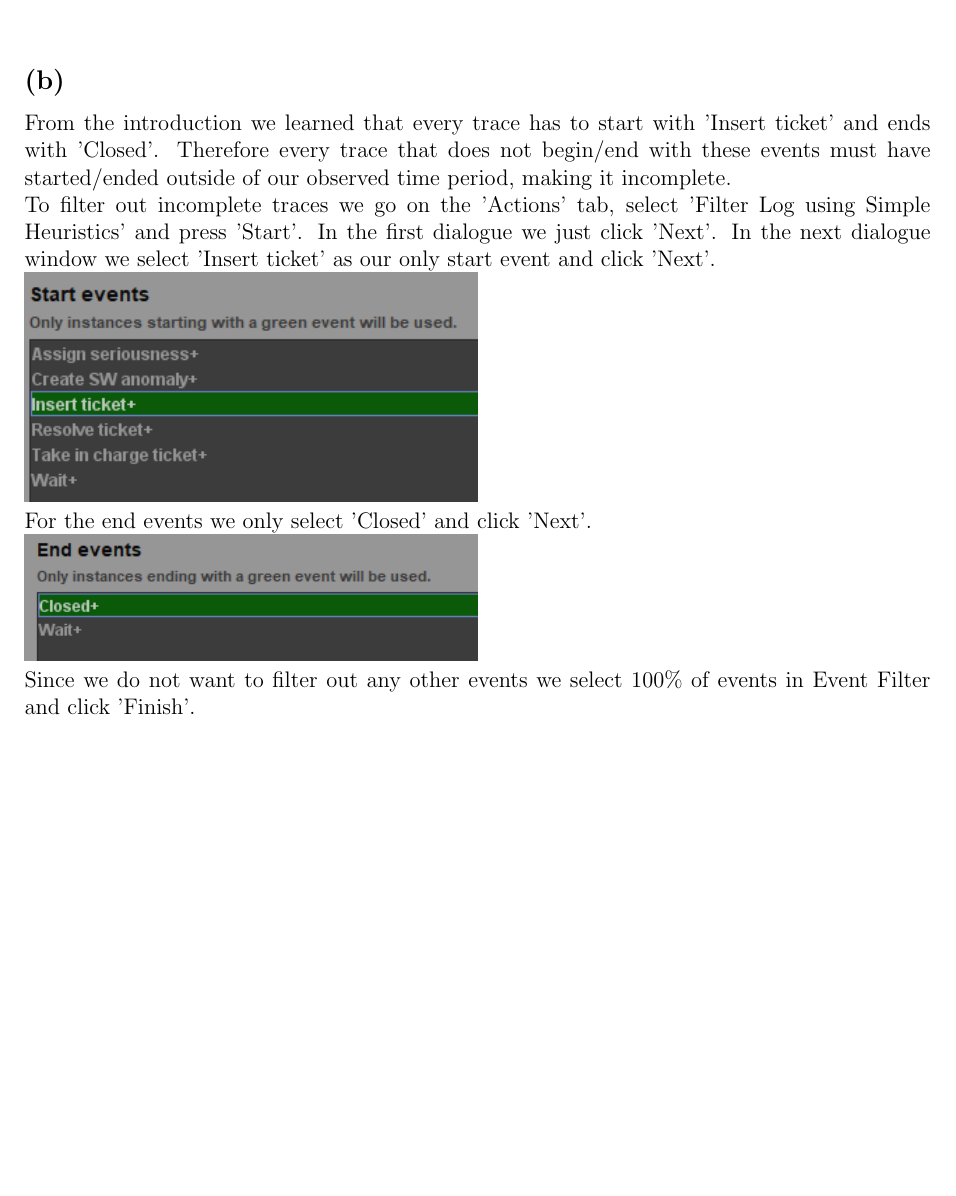
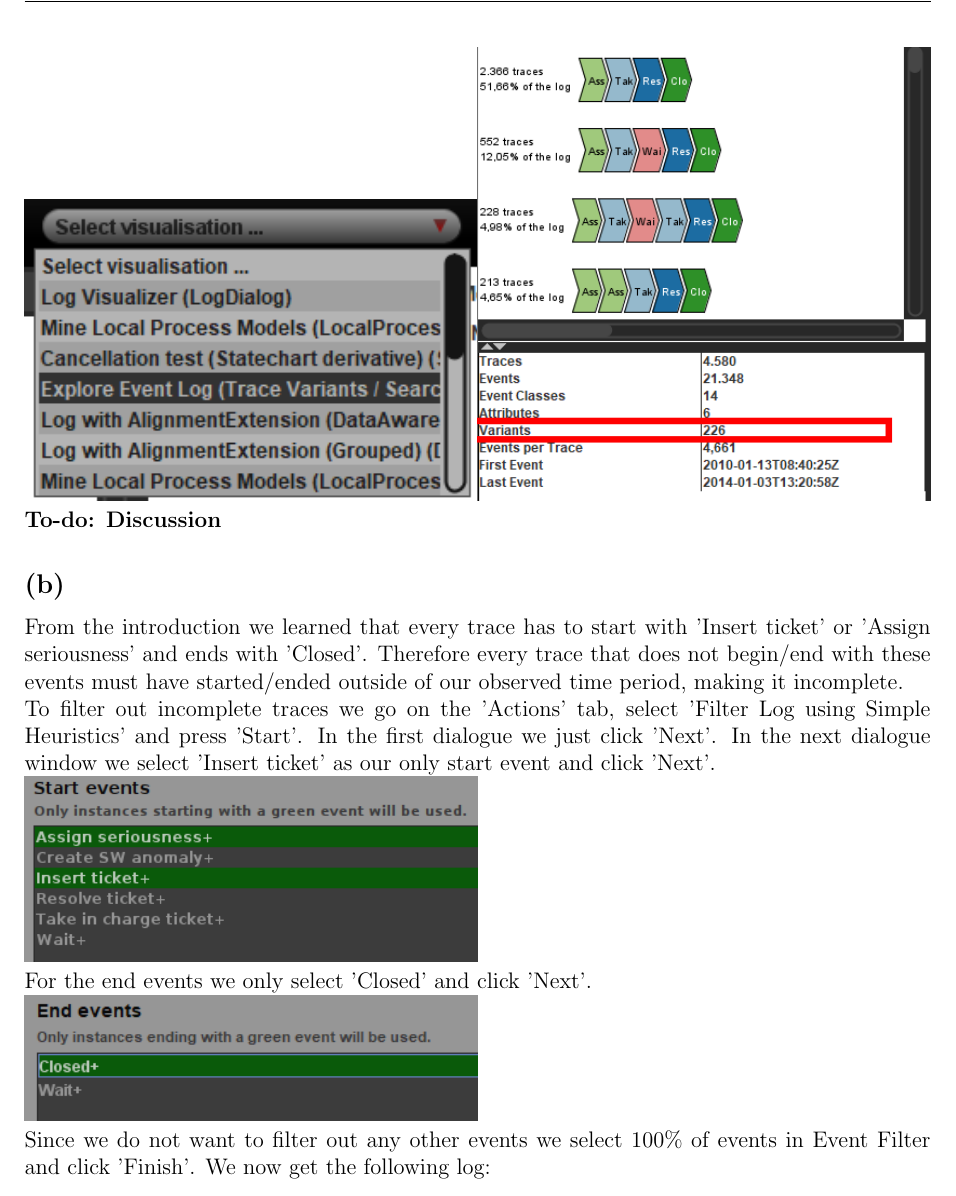
Before and after one commit to CodingTil/2022---Business-Process-Intelligence---Exercises, a LaTeX problem sheet (assignment2/main.tex, which reads assignment2/Question_1/question_1.tex): part of page 3 of 6 before the commit and part of page 3 of 7 after it, cut at the place of the change, the shorter picture padded with empty space. Compiled offline with pdfLaTeX.

Commit message:
Minor changes

```diff
--- a/assignment2/Question_1/question_1.tex
+++ b/assignment2/Question_1/question_1.tex
@@ -20,16 +20,18 @@ From (3) we get a table of occurence frequencies for each activity. From (4) we
 To determine the number of unique trace variants we click on 'Select visualization' and select 'Explore Event Log'\\
 Under this view all trace variants are listed and some further information is given. From this we learn that there are 226 unique variants in the event log.\\
 \includegraphics[width=0.5\columnwidth]{img/ProM_a_setting.png}\includegraphics[width=0.5\columnwidth]{img/ProM_a_traces.png}\\
+\textbf{To-do: Discussion}
 
 
 \subsection*{(b)}
-From the introduction we learned that every trace has to start with 'Insert ticket' and ends with 'Closed'. Therefore every trace that does not begin/end with these events must have started/ended outside of our observed time period, making it incomplete.\\
+From the introduction we learned that every trace has to start with 'Insert ticket' or 'Assign seriousness' and ends with 'Closed'. Therefore every trace that does not begin/end with these events must have started/ended outside of our observed time period, making it incomplete.\\
 To filter out incomplete traces we go on the 'Actions' tab, select 'Filter Log using Simple Heuristics' and press 'Start'. In the first dialogue we just click 'Next'. In the next dialogue window we select 'Insert ticket' as our only start event and click 'Next'. \\
 \includegraphics[width=0.5\columnwidth]{img/ProM_b_filter_traces_start.png}\\
 For the end events we only select 'Closed' and click 'Next'. \\
 \includegraphics[width=0.5\columnwidth]{img/ProM_b_filter_traces_end.png}\\
-Since we do not want to filter out any other events we select 100\% of events in Event Filter and click 'Finish'.\\
-\includegraphics[width=0.5\columnwidth]{img/ProM_b_filter_traces_events.png}\\
+Since we do not want to filter out any other events we select 100\% of events in Event Filter and click 'Finish'. We now get the following log:\\
+\includegraphics[width=0.5\columnwidth]{img/ProM_b_filter_traces_events.png}
+\includegraphics[width=0.5\columnwidth]{img/ProM_b_filter_log.png}\\
 
 \subsection*{(c)}
 1. As in (a) we inspect the overview of \textit{log-complete} to find 114 cases, 655 events and 7 activities. Also just like in (a) we select the visualization 'Explore Event Log' to find out there are 20 unique trace variants.\\
```
Also changed, not shown: assignment2/Question_1/img/ProM_b_filter_log.png (added), assignment2/Question_1/img/ProM_b_filter_traces_start.png, assignment2/Question_1/img/ProM_c_overview.png, assignment2/Question_1/img/ProM_c_summary.png, assignment2/Question_1/img/ProM_c_traces_Cre.png (added), assignment2/Question_1/img/ProM_c_traces_Req.png (added), assignment2/main.pdf, assignment2/Question_1/question_1.tex (4 more changed lines), 1 other file.
